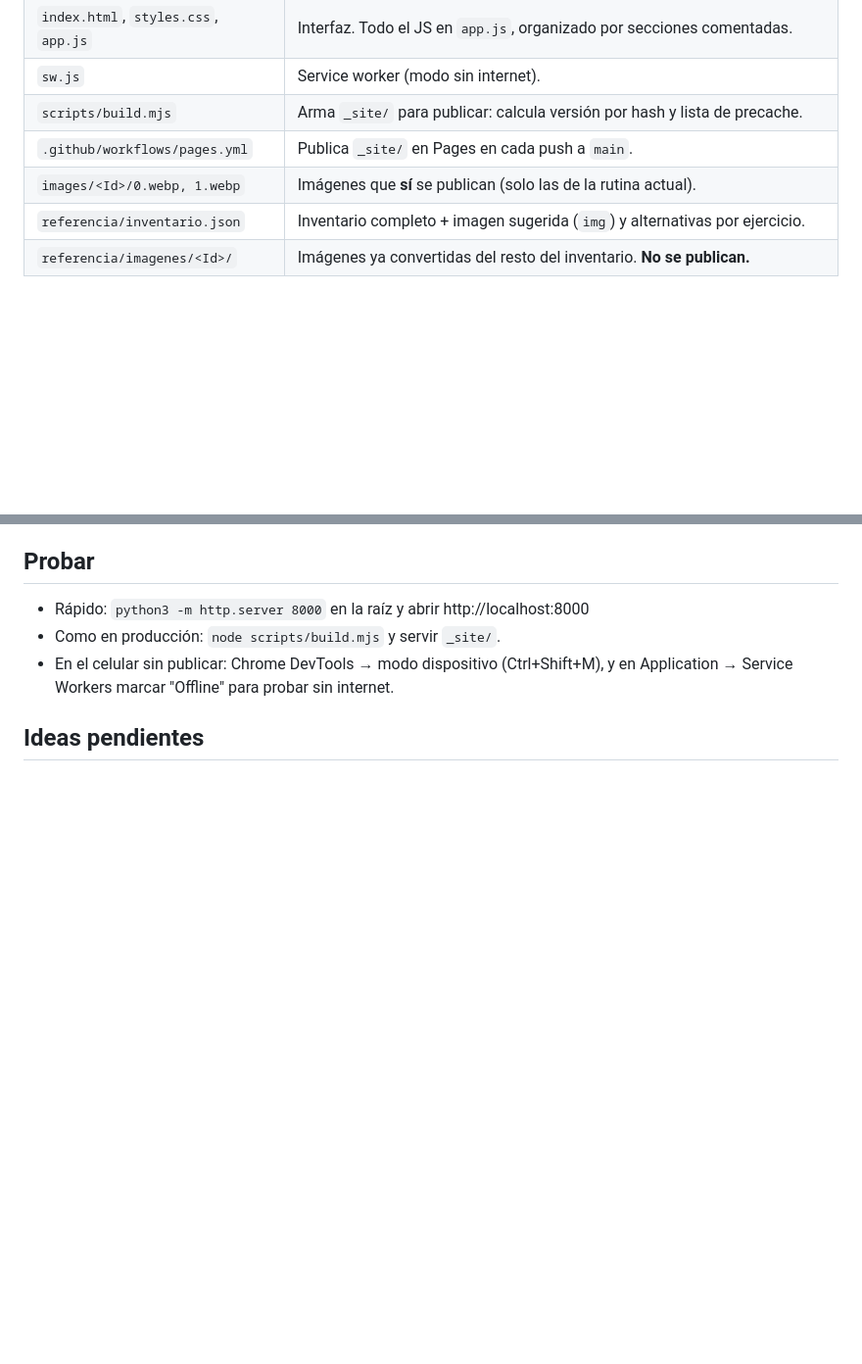
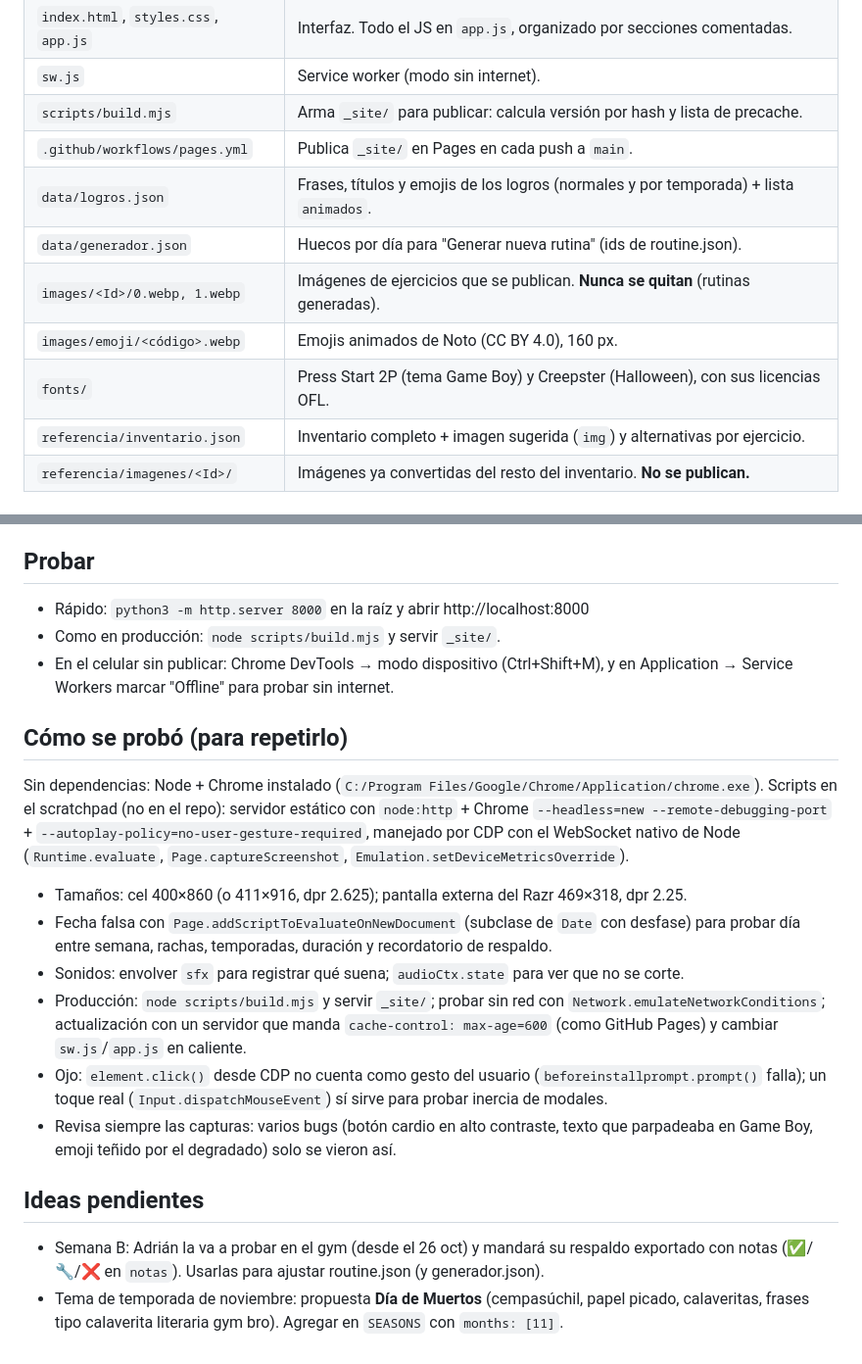
Before and after one commit to adriangoa/Rutineitor2000, a Markdown page: CLAUDE.md, 2 parts joined by grey strips. Shown at 98% size. Drawn GitHub-style; blank space fills up the shorter version.

Commit message:
CLAUDE.md: tabla de archivos al día, cómo se probó y pendientes
Co-Authored-By: Claude Opus 5.5 <noreply@anthropic.com>

```diff
--- a/CLAUDE.md
+++ b/CLAUDE.md
@@ -40,7 +40,11 @@ Al proponer cambios de ejercicios, respeta estos tiempos de recuperación y el l
 | `sw.js` | Service worker (modo sin internet). |
 | `scripts/build.mjs` | Arma `_site/` para publicar: calcula versión por hash y lista de precache. |
 | `.github/workflows/pages.yml` | Publica `_site/` en Pages en cada push a `main`. |
-| `images/<Id>/0.webp, 1.webp` | Imágenes que **sí** se publican (solo las de la rutina actual). |
+| `data/logros.json` | Frases, títulos y emojis de los logros (normales y por temporada) + lista `animados`. |
+| `data/generador.json` | Huecos por día para "Generar nueva rutina" (ids de routine.json). |
+| `images/<Id>/0.webp, 1.webp` | Imágenes de ejercicios que se publican. **Nunca se quitan** (rutinas generadas). |
+| `images/emoji/<código>.webp` | Emojis animados de Noto (CC BY 4.0), 160 px. |
+| `fonts/` | Press Start 2P (tema Game Boy) y Creepster (Halloween), con sus licencias OFL. |
 | `referencia/inventario.json` | Inventario completo + imagen sugerida (`img`) y alternativas por ejercicio. |
 | `referencia/imagenes/<Id>/` | Imágenes ya convertidas del resto del inventario. **No se publican.** |
 
@@ -143,4 +147,25 @@ conviértela a WebP, máximo 480 px de lado, calidad ~68.
 - En el celular sin publicar: Chrome DevTools → modo dispositivo (Ctrl+Shift+M), y en
   Application → Service Workers marcar "Offline" para probar sin internet.
 
+## Cómo se probó (para repetirlo)
+Sin dependencias: Node + Chrome instalado (`C:/Program Files/Google/Chrome/Application/chrome.exe`).
+Scripts en el scratchpad (no en el repo): servidor estático con `node:http` + Chrome `--headless=new
+--remote-debugging-port` + `--autoplay-policy=no-user-gesture-required`, manejado por CDP con el WebSocket
+nativo de Node (`Runtime.evaluate`, `Page.captureScreenshot`, `Emulation.setDeviceMetricsOverride`).
+- Tamaños: cel 400×860 (o 411×916, dpr 2.625); pantalla externa del Razr 469×318, dpr 2.25.
+- Fecha falsa con `Page.addScriptToEvaluateOnNewDocument` (subclase de `Date` con desfase) para probar
+  día entre semana, rachas, temporadas, duración y recordatorio de respaldo.
+- Sonidos: envolver `sfx` para registrar qué suena; `audioCtx.state` para ver que no se corte.
+- Producción: `node scripts/build.mjs` y servir `_site/`; probar sin red con
+  `Network.emulateNetworkConditions`; actualización con un servidor que manda `cache-control: max-age=600`
+  (como GitHub Pages) y cambiar `sw.js`/`app.js` en caliente.
+- Ojo: `element.click()` desde CDP no cuenta como gesto del usuario (`beforeinstallprompt.prompt()` falla);
+  un toque real (`Input.dispatchMouseEvent`) sí sirve para probar inercia de modales.
+- Revisa siempre las capturas: varios bugs (botón cardio en alto contraste, texto que parpadeaba en Game Boy,
+  emoji teñido por el degradado) solo se vieron así.
+
 ## Ideas pendientes
+- Semana B: Adrián la va a probar en el gym (desde el 26 oct) y mandará su respaldo exportado con notas
+  (✅/🔧/❌ en `notas`). Usarlas para ajustar routine.json (y generador.json).
+- Tema de temporada de noviembre: propuesta **Día de Muertos** (cempasúchil, papel picado, calaveritas,
+  frases tipo calaverita literaria gym bro). Agregar en `SEASONS` con `months: [11]`.
```
